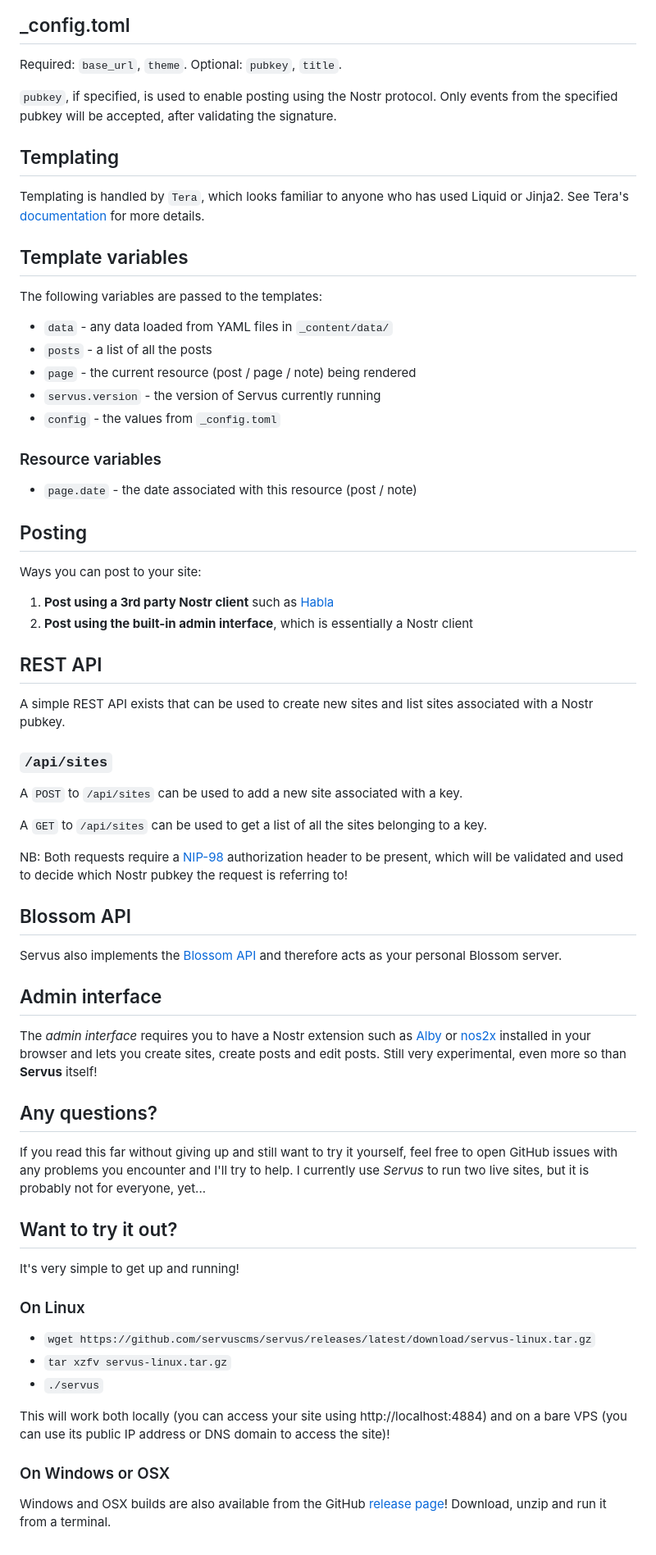
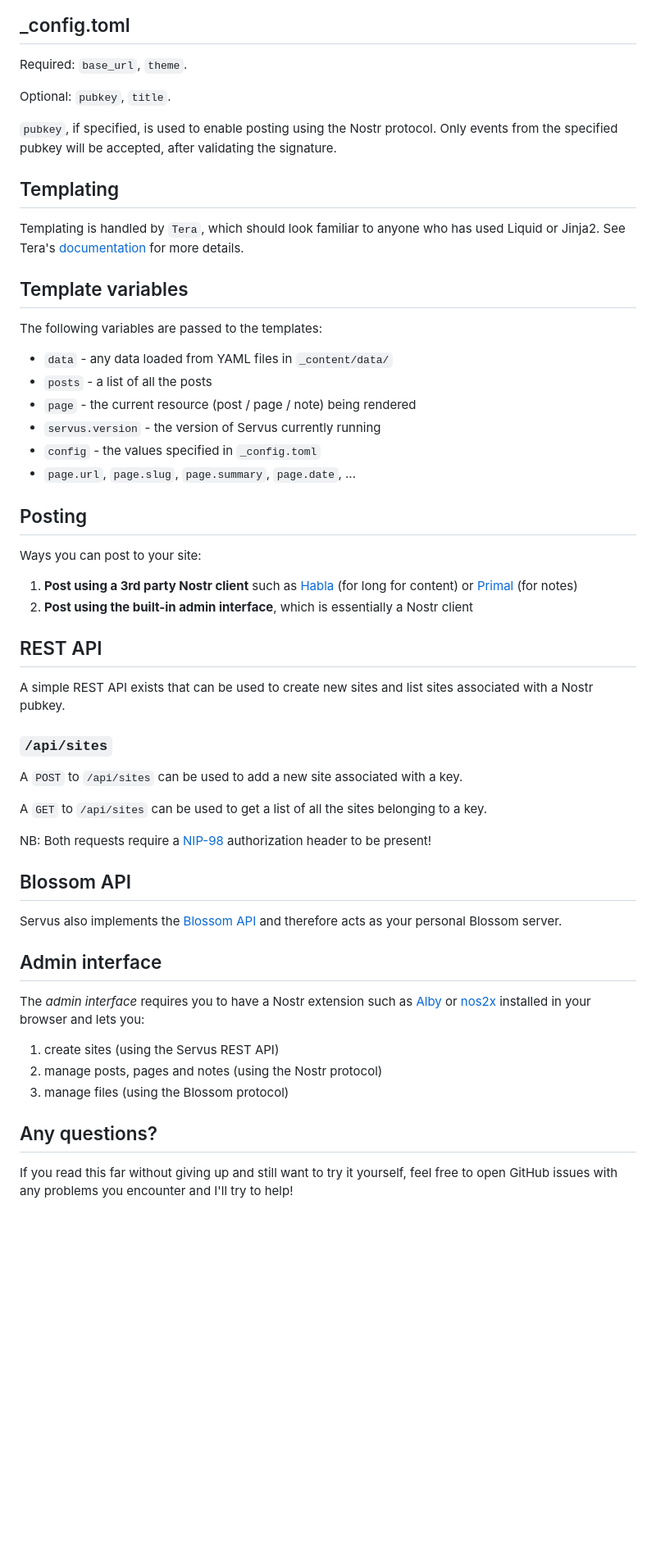
Before and after one commit to servuscms/servus, a Markdown page: README.md, the part around one of its changes. Shown at 82% size. Drawn GitHub-style; blank space fills up the shorter version.

```diff
--- a/README.md
+++ b/README.md
@@ -149,13 +170,14 @@ Anything else will be directly served to the clients requesting it.
 ## _config.toml
 
 Required: `base_url`, `theme`.
+
 Optional: `pubkey`, `title`.
 
 `pubkey`, if specified, is used to enable posting using the Nostr protocol. Only events from the specified pubkey will be accepted, after validating the signature.
 
 ## Templating
 
-Templating is handled by `Tera`, which looks familiar to anyone who has used Liquid or Jinja2. See Tera's [documentation](https://tera.netlify.app/docs/) for more details.
+Templating is handled by `Tera`, which should look familiar to anyone who has used Liquid or Jinja2. See Tera's [documentation](https://tera.netlify.app/docs/) for more details.
 
 ## Template variables
 
@@ -165,17 +187,14 @@ The following variables are passed to the templates:
 * `posts` - a list of all the posts
 * `page` - the current resource (post / page / note) being rendered
 * `servus.version` - the version of Servus currently running
-* `config` - the values from `_config.toml`
-
-### Resource variables
-
-* `page.date` - the date associated with this resource (post / note)
+* `config` - the values specified in `_config.toml`
+* `page.url`, `page.slug`, `page.summary`, `page.date`, ...
 
 ## Posting
 
 Ways you can post to your site:
 
-1. **Post using a 3rd party Nostr client** such as [Habla](https://github.com/verbiricha/habla.news)
+1. **Post using a 3rd party Nostr client** such as [Habla](https://github.com/verbiricha/habla.news) (for long for content) or [Primal](https://primal.net) (for notes)
 2. **Post using the built-in admin interface**, which is essentially a Nostr client
 
 ## REST API
@@ -188,7 +207,7 @@ A `POST` to `/api/sites` can be used to add a new site associated with a key.
 
 A `GET` to `/api/sites` can be used to get a list of all the sites belonging to a key.
 
-NB: Both requests require a [NIP-98](https://github.com/nostr-protocol/nips/blob/master/98.md) authorization header to be present, which will be validated and used to decide which Nostr pubkey the request is referring to!
+NB: Both requests require a [NIP-98](https://github.com/nostr-protocol/nips/blob/master/98.md) authorization header to be present!
 
 ## Blossom API
 
@@ -196,24 +215,12 @@ Servus also implements the [Blossom API](https://github.com/hzrd149/blossom) and
 
 ## Admin interface
 
-The *admin interface* requires you to have a Nostr extension such as [Alby](https://getalby.com/) or [nos2x](https://github.com/fiatjaf/nos2x) installed in your browser and lets you create sites, create posts and edit posts. Still very experimental, even more so than **Servus** itself!
+The *admin interface* requires you to have a Nostr extension such as [Alby](https://getalby.com/) or [nos2x](https://github.com/fiatjaf/nos2x) installed in your browser and lets you:
+
+1. create sites (using the Servus REST API)
+2. manage posts, pages and notes (using the Nostr protocol)
+3. manage files (using the Blossom protocol)
 
 ## Any questions?
 
-If you read this far without giving up and still want to try it yourself, feel free to open GitHub issues with any problems you encounter and I'll try to help. I currently use *Servus* to run two live sites, but it is probably not for everyone, yet...
-
-## Want to try it out?
-
-It's very simple to get up and running!
-
-### On Linux
-
- * `wget https://github.com/servuscms/servus/releases/latest/download/servus-linux.tar.gz`
- * `tar xzfv servus-linux.tar.gz`
- * `./servus`
-
-This will work both locally (you can access your site using http://localhost:4884) and on a bare VPS (you can use its public IP address or DNS domain to access the site)!
-
-### On Windows or OSX
-
-Windows and OSX builds are also available from the GitHub [release page](https://github.com/servuscms/servus/releases/latest)! Download, unzip and run it from a terminal.
+If you read this far without giving up and still want to try it yourself, feel free to open GitHub issues with any problems you encounter and I'll try to help!
```
Also changed, not shown: other parts of README.md (+38 -17 lines).
